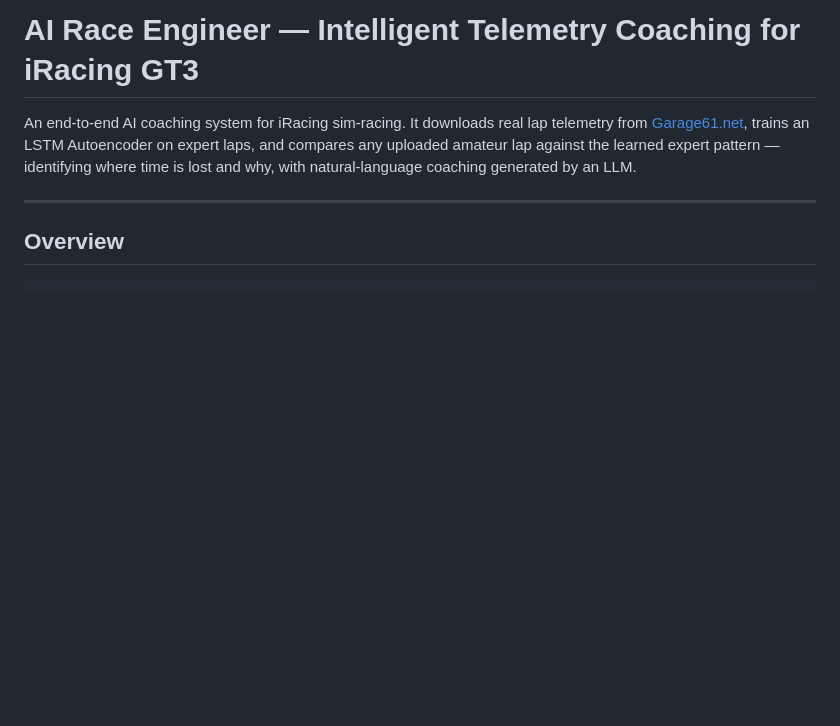
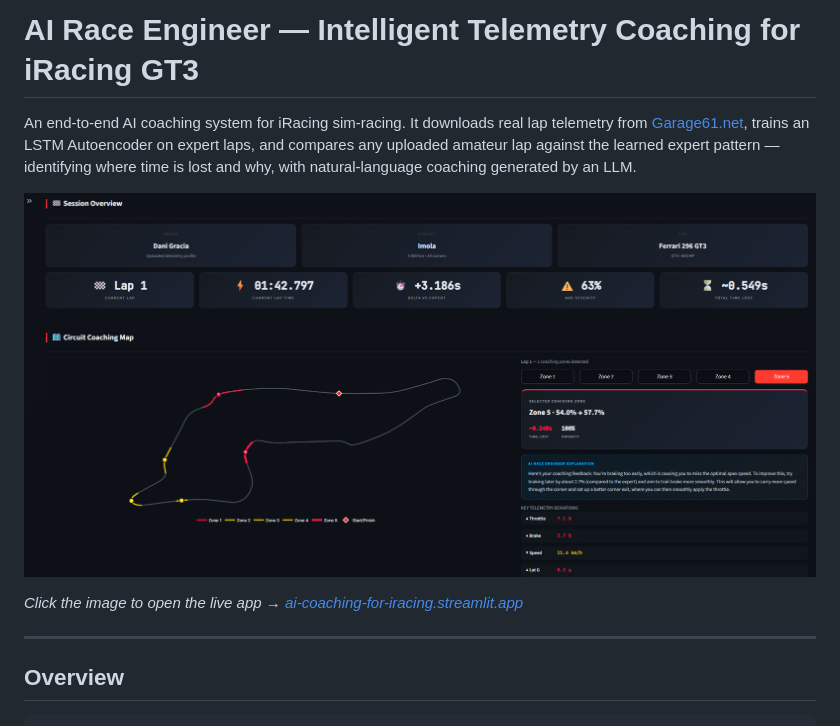
Before and after one commit to adrianaavilees/AI-coaching-for-iRacing, a Markdown page: README.md, the part around the change. Rendered like a GitHub page; pictures changed too: app overview.png (added); blank space fills up the shorter version.

Commit message:
readme with direct link app

```diff
--- a/README.md
+++ b/README.md
@@ -1,6 +1,10 @@
 # AI Race Engineer — Intelligent Telemetry Coaching for iRacing GT3
 
 An end-to-end AI coaching system for iRacing sim-racing. It downloads real lap telemetry from [Garage61.net](https://garage61.net), trains an LSTM Autoencoder on expert laps, and compares any uploaded amateur lap against the learned expert pattern — identifying where time is lost and why, with natural-language coaching generated by an LLM.
+
+[![App Overview](app%20overview.png)](https://ai-coaching-for-iracing.streamlit.app/)
+
+*Click the image to open the live app → [ai-coaching-for-iracing.streamlit.app](https://ai-coaching-for-iracing.streamlit.app/)*
 
 ---
 
```
Also changed, not shown: 1 other file.
